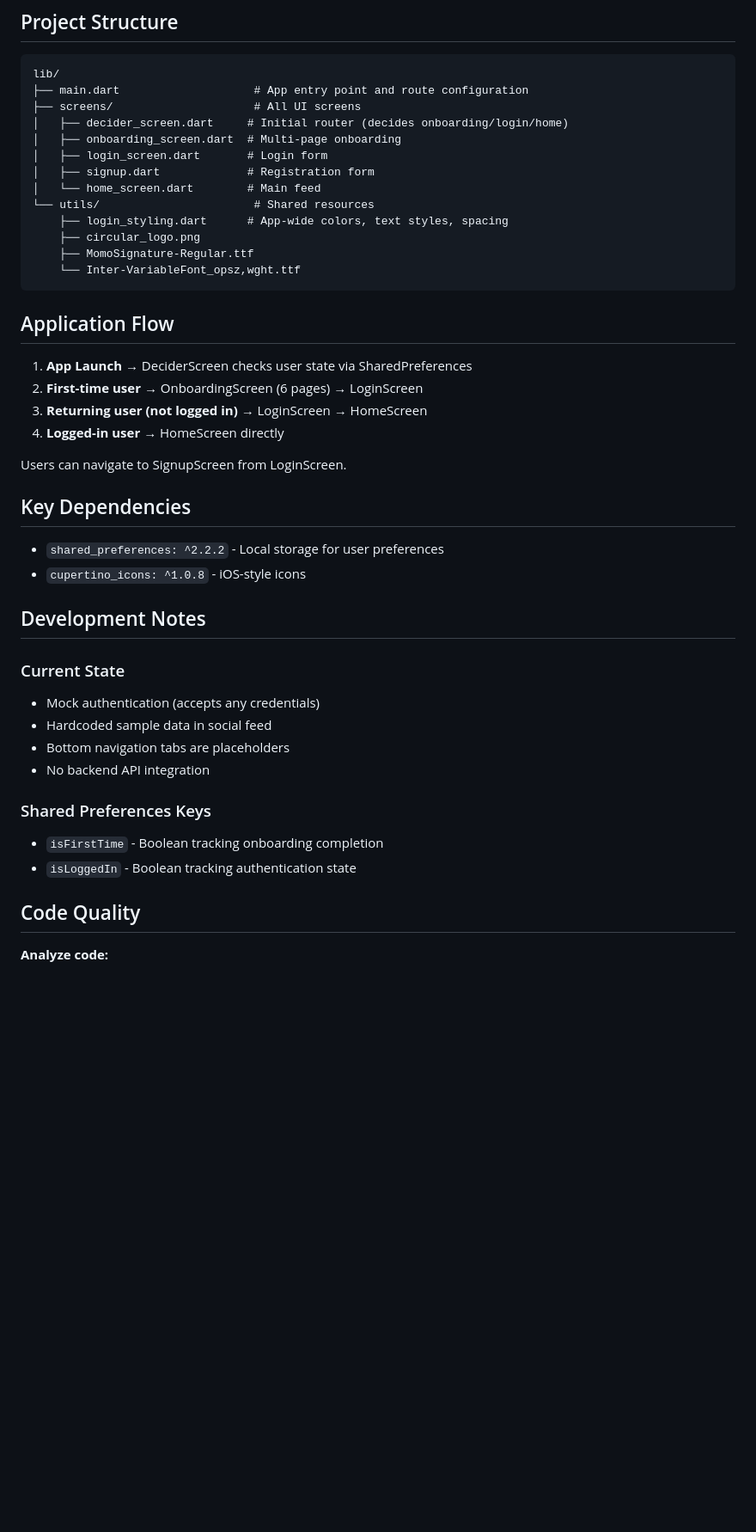
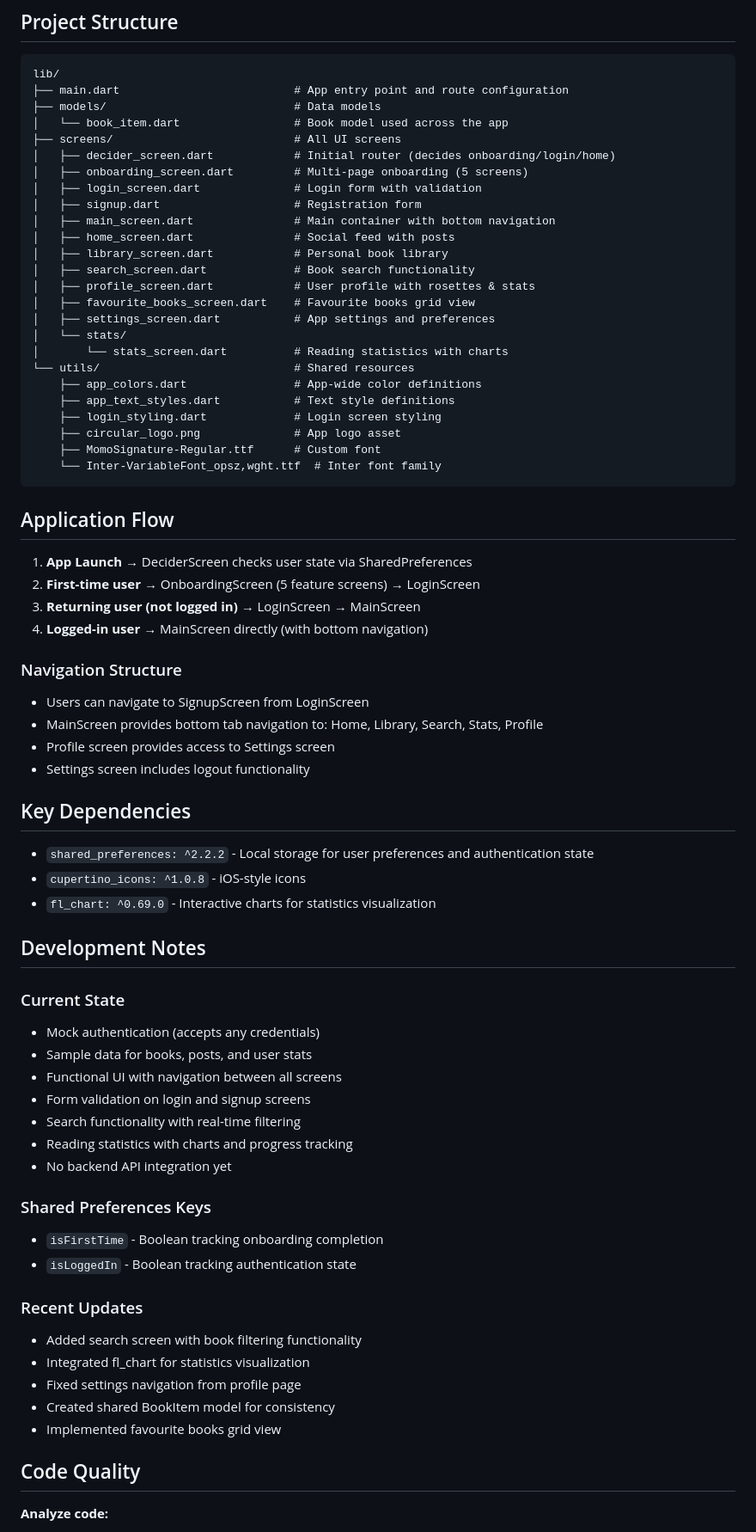
Before and after one commit to nerisius/CS310-Mobile-App, a Markdown page: README.md, the part around one of its changes. Shown at 86% size. Drawn GitHub-style; blank space fills up the shorter version.

Commit message:
Update README to reflect current project state
- Added detailed feature descriptions for all implemented screens
- Updated project structure with models folder and all screens
- Added fl_chart dependency to key dependencies
- Updated application flow and navigation structure
- Added recent updates section with latest changes
- Updated to Phase 2.2 designation

````diff
--- a/README.md
+++ b/README.md
@@ -106,45 +127,72 @@ flutter test test/widget_test.dart
 
 ```
 lib/
-├── main.dart                    # App entry point and route configuration
-├── screens/                     # All UI screens
-│   ├── decider_screen.dart     # Initial router (decides onboarding/login/home)
-│   ├── onboarding_screen.dart  # Multi-page onboarding
-│   ├── login_screen.dart       # Login form
-│   ├── signup.dart             # Registration form
-│   └── home_screen.dart        # Main feed
-└── utils/                       # Shared resources
-    ├── login_styling.dart      # App-wide colors, text styles, spacing
-    ├── circular_logo.png
-    ├── MomoSignature-Regular.ttf
-    └── Inter-VariableFont_opsz,wght.ttf
+├── main.dart                          # App entry point and route configuration
+├── models/                            # Data models
+│   └── book_item.dart                 # Book model used across the app
+├── screens/                           # All UI screens
+│   ├── decider_screen.dart            # Initial router (decides onboarding/login/home)
+│   ├── onboarding_screen.dart         # Multi-page onboarding (5 screens)
+│   ├── login_screen.dart              # Login form with validation
+│   ├── signup.dart                    # Registration form
+│   ├── main_screen.dart               # Main container with bottom navigation
+│   ├── home_screen.dart               # Social feed with posts
+│   ├── library_screen.dart            # Personal book library
+│   ├── search_screen.dart             # Book search functionality
+│   ├── profile_screen.dart            # User profile with rosettes & stats
+│   ├── favourite_books_screen.dart    # Favourite books grid view
+│   ├── settings_screen.dart           # App settings and preferences
+│   └── stats/
+│       └── stats_screen.dart          # Reading statistics with charts
+└── utils/                             # Shared resources
+    ├── app_colors.dart                # App-wide color definitions
+    ├── app_text_styles.dart           # Text style definitions
+    ├── login_styling.dart             # Login screen styling
+    ├── circular_logo.png              # App logo asset
+    ├── MomoSignature-Regular.ttf      # Custom font
+    └── Inter-VariableFont_opsz,wght.ttf  # Inter font family
 ```
 
 ## Application Flow
 
 1. **App Launch** → DeciderScreen checks user state via SharedPreferences
-2. **First-time user** → OnboardingScreen (6 pages) → LoginScreen
-3. **Returning user (not logged in)** → LoginScreen → HomeScreen
-4. **Logged-in user** → HomeScreen directly
+2. **First-time user** → OnboardingScreen (5 feature screens) → LoginScreen
+3. **Returning user (not logged in)** → LoginScreen → MainScreen
+4. **Logged-in user** → MainScreen directly (with bottom navigation)
 
-Users can navigate to SignupScreen from LoginScreen.
+### Navigation Structure
+- Users can navigate to SignupScreen from LoginScreen
+- MainScreen provides bottom tab navigation to: Home, Library, Search, Stats, Profile
+- Profile screen provides access to Settings screen
+- Settings screen includes logout functionality
 
 ## Key Dependencies
 
-- `shared_preferences: ^2.2.2` - Local storage for user preferences
+- `shared_preferences: ^2.2.2` - Local storage for user preferences and authentication state
 - `cupertino_icons: ^1.0.8` - iOS-style icons
+- `fl_chart: ^0.69.0` - Interactive charts for statistics visualization
 
 ## Development Notes
 
 ### Current State
 - Mock authentication (accepts any credentials)
-- Hardcoded sample data in social feed
-- Bottom navigation tabs are placeholders
-- No backend API integration
+- Sample data for books, posts, and user stats
+- Functional UI with navigation between all screens
+- Form validation on login and signup screens
+- Search functionality with real-time filtering
+- Reading statistics with charts and progress tracking
+- No backend API integration yet
 
 ### Shared Preferences Keys
 - `isFirstTime` - Boolean tracking onboarding completion
 - `isLoggedIn` - Boolean tracking authentication state
+
+### Recent Updates
+- Added search screen with book filtering functionality
+- Integrated fl_chart for statistics visualization
+- Fixed settings navigation from profile page
+- Created shared BookItem model for consistency
+- Implemented favourite books grid view
 
 ## Code Quality
 
````
Also changed, not shown: other parts of README.md (+26 -5 lines).
